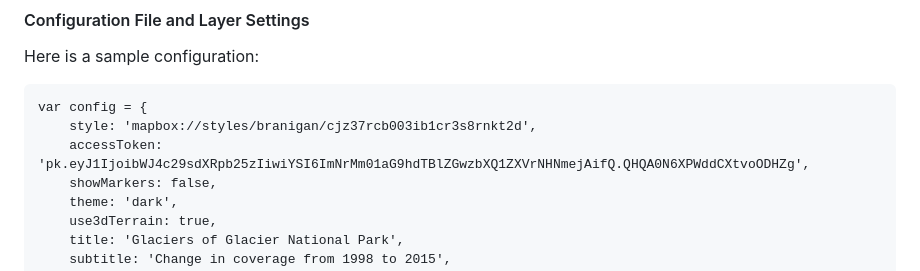
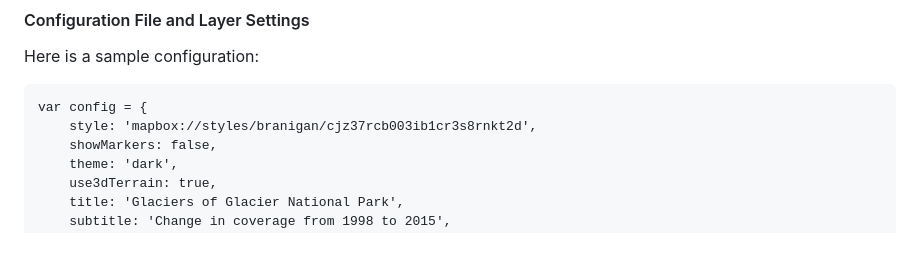
Before and after one commit to yookahuna/project-yato, a Markdown page: README.md, the part around the change. Drawn GitHub-style; blank space fills up the shorter version.

````diff
--- a/README.md
+++ b/README.md
@@ -140,7 +140,6 @@ Here is a sample configuration:
 ```
 var config = {
     style: 'mapbox://styles/branigan/cjz37rcb003ib1cr3s8rnkt2d',
-    accessToken: 'pk.eyJ1IjoibWJ4c29sdXRpb25zIiwiYSI6ImNrMm01aG9hdTBlZGwzbXQ1ZXVrNHNmejAifQ.QHQA0N6XPWddCXtvoODHZg',
     showMarkers: false,
     theme: 'dark',
     use3dTerrain: true,
````
